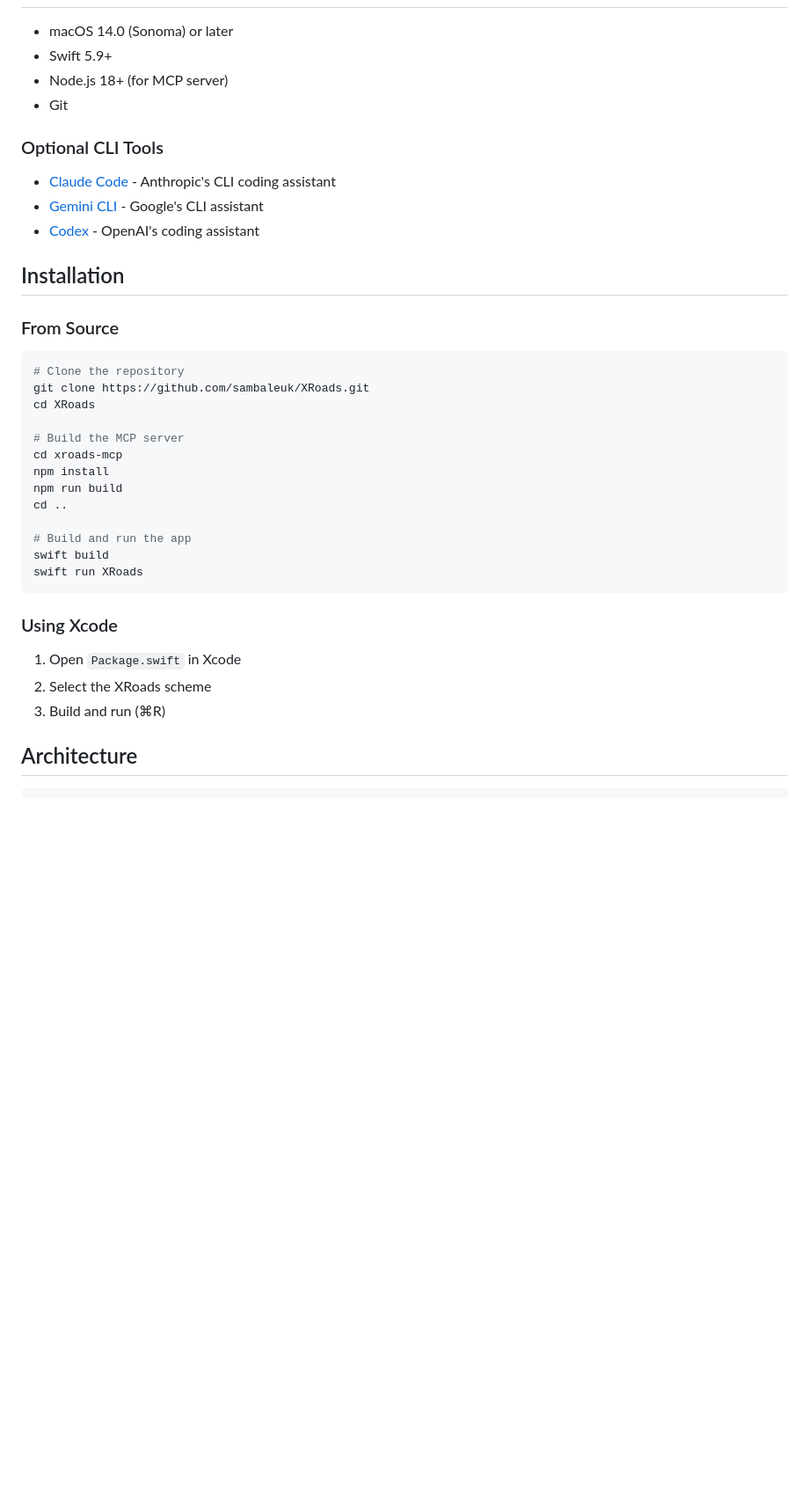
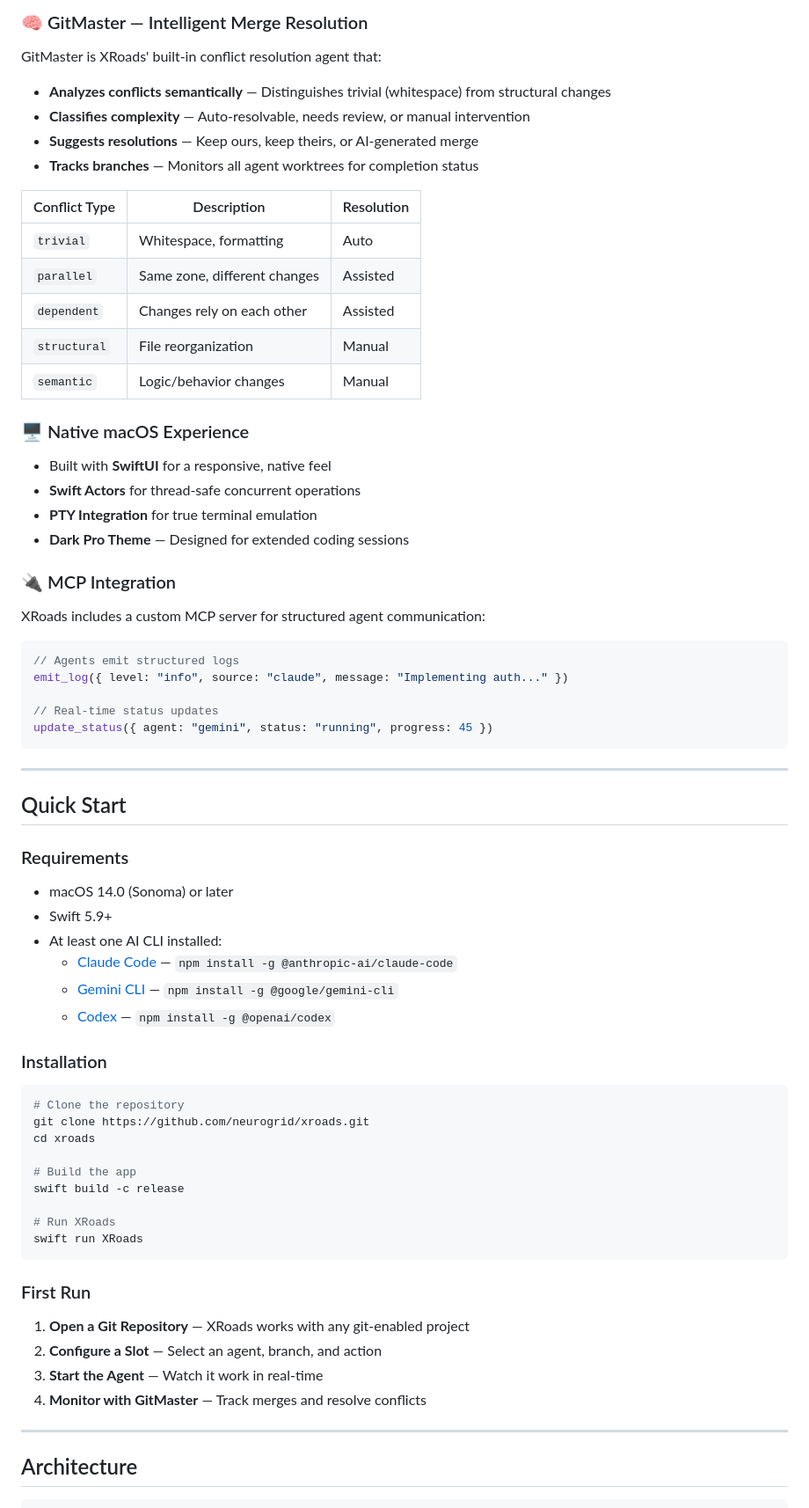
Before and after one commit to sambaleuk/XRoads, a Markdown page: README.md, the part around one of its changes. Shown at 88% size. GitHub-like rendering; blank space fills up the shorter version.

````diff
--- a/README.md
+++ b/README.md
@@ -15,40 +68,78 @@
+</td>
+</tr>
+</table>
+
+### 🧠 GitMaster — Intelligent Merge Resolution
+
+GitMaster is XRoads' built-in conflict resolution agent that:
+
+- **Analyzes conflicts semantically** — Distinguishes trivial (whitespace) from structural changes
+- **Classifies complexity** — Auto-resolvable, needs review, or manual intervention
+- **Suggests resolutions** — Keep ours, keep theirs, or AI-generated merge
+- **Tracks branches** — Monitors all agent worktrees for completion status
+
+| Conflict Type | Description | Resolution |
+|--------------|-------------|------------|
+| `trivial` | Whitespace, formatting | Auto |
+| `parallel` | Same zone, different changes | Assisted |
+| `dependent` | Changes rely on each other | Assisted |
+| `structural` | File reorganization | Manual |
+| `semantic` | Logic/behavior changes | Manual |
+
+### 🖥️ Native macOS Experience
+
+- Built with **SwiftUI** for a responsive, native feel
+- **Swift Actors** for thread-safe concurrent operations
+- **PTY Integration** for true terminal emulation
+- **Dark Pro Theme** — Designed for extended coding sessions
+
+### 🔌 MCP Integration
+
+XRoads includes a custom MCP server for structured agent communication:
+
+```typescript
+// Agents emit structured logs
+emit_log({ level: "info", source: "claude", message: "Implementing auth..." })
+
+// Real-time status updates
+update_status({ agent: "gemini", status: "running", progress: 45 })
+```
+
+---
+
+## Quick Start
+
+### Requirements
 
 - macOS 14.0 (Sonoma) or later
 - Swift 5.9+
-- Node.js 18+ (for MCP server)
-- Git
+- At least one AI CLI installed:
+  - [Claude Code](https://claude.ai/code) — `npm install -g @anthropic-ai/claude-code`
+  - [Gemini CLI](https://ai.google.dev/gemini-api/docs/cli) — `npm install -g @google/gemini-cli`
+  - [Codex](https://openai.com/codex) — `npm install -g @openai/codex`
 
-### Optional CLI Tools
-
-- [Claude Code](https://claude.ai/code) - Anthropic's CLI coding assistant
-- [Gemini CLI](https://github.com/google/gemini-cli) - Google's CLI assistant
-- [Codex](https://openai.com/codex) - OpenAI's coding assistant
-
-## Installation
-
-### From Source
+### Installation
 
 ```bash
 # Clone the repository
-git clone https://github.com/sambaleuk/XRoads.git
-cd XRoads
+git clone https://github.com/neurogrid/xroads.git
+cd xroads
 
-# Build the MCP server
-cd xroads-mcp
-npm install
-npm run build
-cd ..
+# Build the app
+swift build -c release
 
-# Build and run the app
-swift build
+# Run XRoads
 swift run XRoads
 ```
 
-### Using Xcode
+### First Run
 
-1. Open `Package.swift` in Xcode
-2. Select the XRoads scheme
-3. Build and run (⌘R)
+1. **Open a Git Repository** — XRoads works with any git-enabled project
+2. **Configure a Slot** — Select an agent, branch, and action
+3. **Start the Agent** — Watch it work in real-time
+4. **Monitor with GitMaster** — Track merges and resolve conflicts
+
+---
 
 ## Architecture
 
````
Also changed, not shown: other parts of README.md (+198 -72 lines), docs/assets/xroads-hero.png (added), 1 other file.
